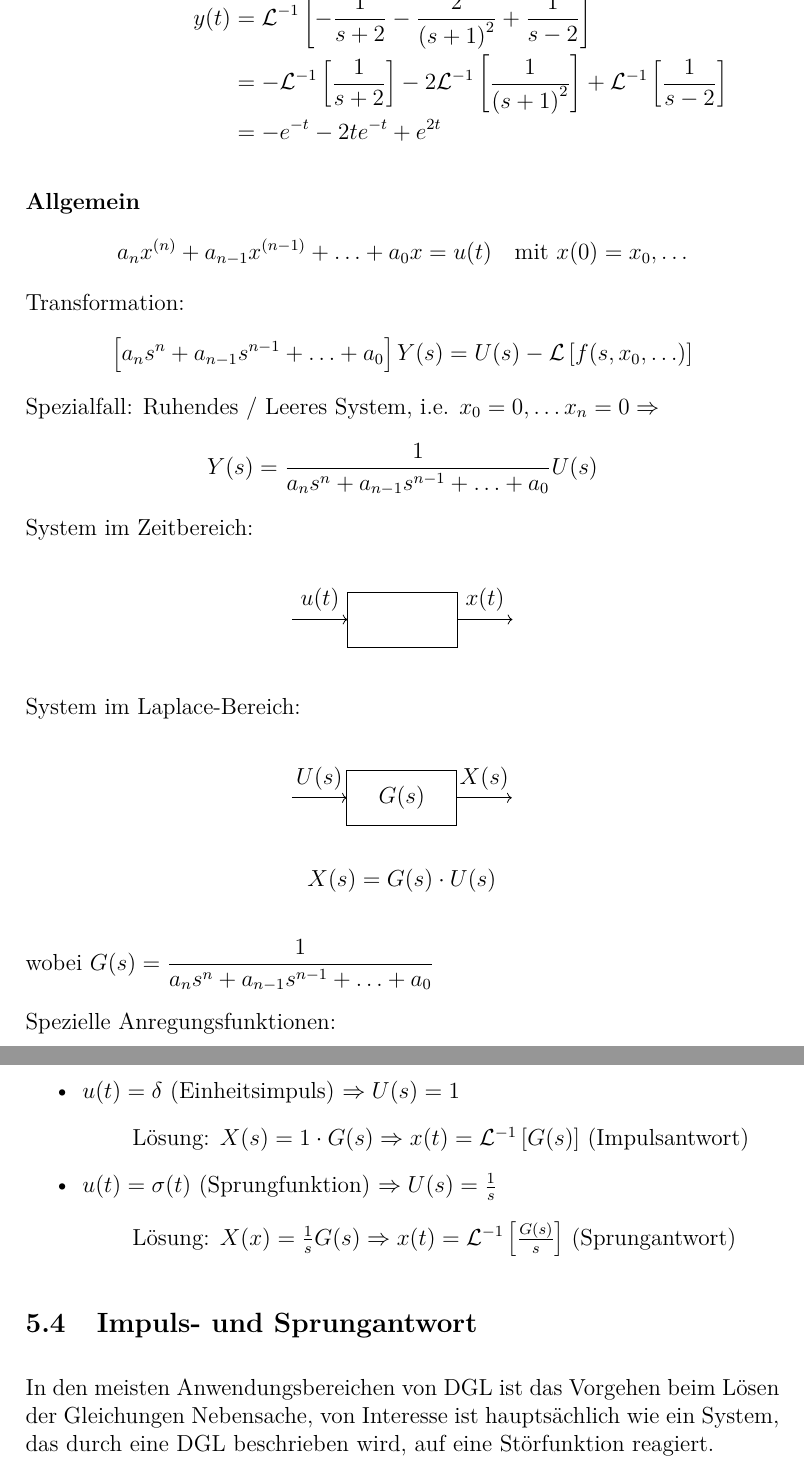
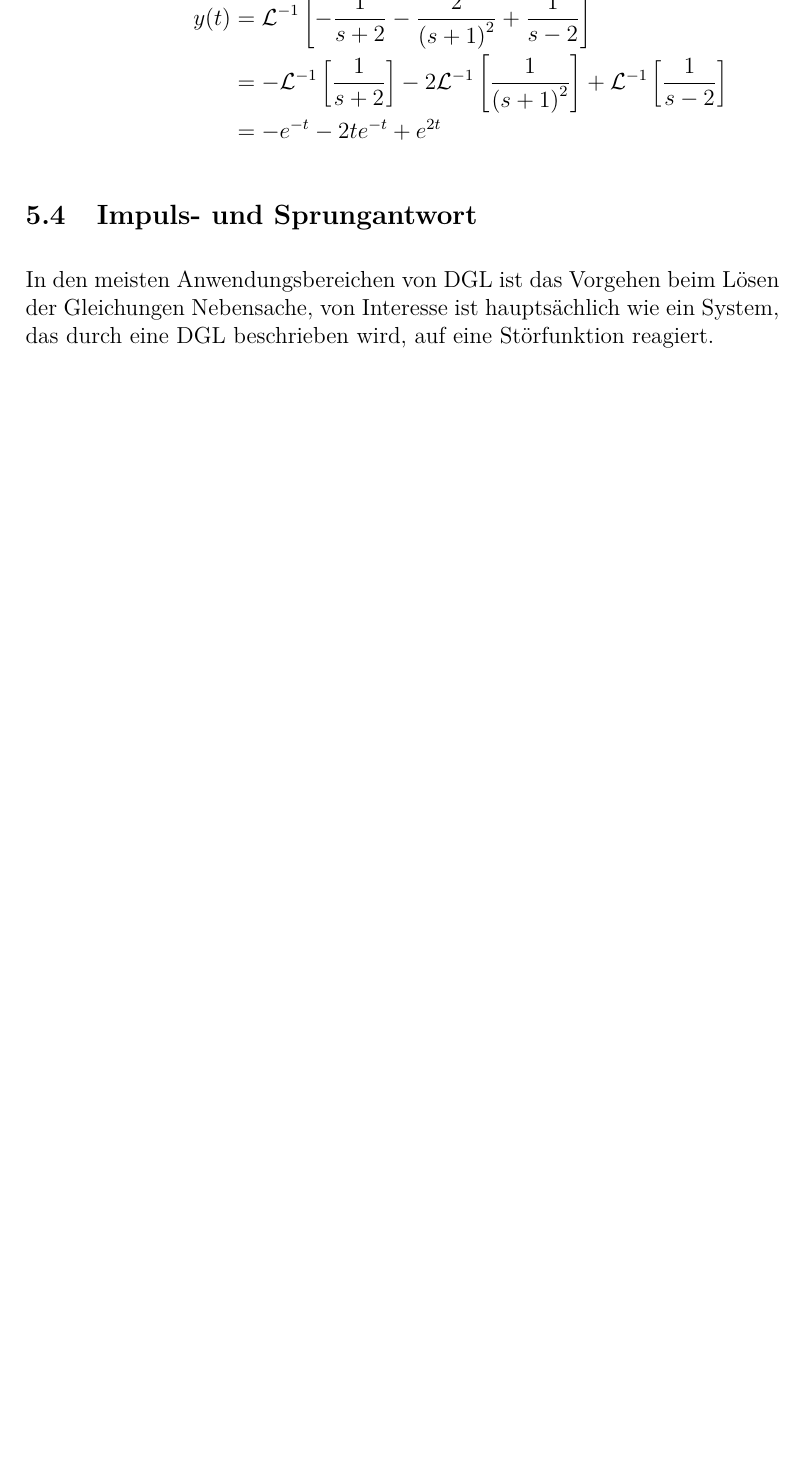
Before and after one commit to shaerdi/DWWSkript, a LaTeX document (DWW_Skript.tex, which reads Chapters/kapitel6.tex): two parts of pages 48 and 49 of 57 before the commit and part of page 48 of 56 after it, the two joined at a grey line, cut so that both start at the same text, the shorter picture padded with empty space. Compiled offline with pdfLaTeX; a LaTeX package or settings file that is missing is left out.

Commit message:
doppelte impuls und sprungantwort entfernt

```diff
--- a/Chapters/kapitel6.tex
+++ b/Chapters/kapitel6.tex
@@ -533,48 +533,48 @@ Rücktransformieren:
         &=& -e^{-t}-2te^{-t}+e^{2t}
 \end{eqnarr}
 
-\bsp{Allgemein}
-\begin{equation*}
-    a_nx^{(n)} + a_{n-1}x^{(n-1)}+\ldots+a_0x = u(t)
-    \hspace{1em} \text{mit } x(0)=x_0,\ldots
-\end{equation*}
-Transformation:
-\begin{equation*}
-    \left[ a_ns^n+a_{n-1}s^{n-1}+\ldots+a_0 \right]Y(s) = U(s)
-        - \L\left[ f(s,x_0,\ldots) \right]
-\end{equation*}
-Spezialfall: Ruhendes / Leeres System, i.e. $x_0=0,\ldots x_n=0\Rightarrow$
-\begin{equation*}
-    Y(s) = \frac{1}{a_ns^n+a_{n-1}s^{n-1}+\ldots+a_0}U(s)
-\end{equation*}
-System im Zeitbereich:
-\begin{center}
-    \begin{tikzpicture}
-        \draw[->] (0,0) -- ++(1,0) node[midway,above] {$u(t)$};
-        \draw[->] (1,-0.5) rectangle ++(2,1) ;
-        \draw[->] (3,0) -- ++(1,0) node[midway,above] {$x(t)$};
-    \end{tikzpicture}
-\end{center}
-System im Laplace-Bereich:
-\begin{center}
-    \begin{tikzpicture}
-        \draw[->] (0,0) -- ++(1,0) node[midway,above] {$U(s)$};
-        \draw[->] (1,-0.5) rectangle ++(2,1) node[midway] {$G(s)$} ;
-        \draw[->] (3,0) -- ++(1,0) node[midway,above] {$X(s)$};
-        \node at (2,-1.5) {$X(s)=G(s)\cdot U(s)$};
-    \end{tikzpicture}
-\end{center}
-wobei $G(s) = \dfrac{1}{a_ns^n+a_{n-1}s^{n-1}+\ldots+a_0}$
+%\bsp{Allgemein}
+%\begin{equation*}
+    %a_nx^{(n)} + a_{n-1}x^{(n-1)}+\ldots+a_0x = u(t)
+    %\hspace{1em} \text{mit } x(0)=x_0,\ldots
+%\end{equation*}
+%Transformation:
+%\begin{equation*}
+    %\left[ a_ns^n+a_{n-1}s^{n-1}+\ldots+a_0 \right]Y(s) = U(s)
+        %- \L\left[ f(s,x_0,\ldots) \right]
+%\end{equation*}
+%Spezialfall: Ruhendes / Leeres System, i.e. $x_0=0,\ldots x_n=0\Rightarrow$
+%\begin{equation*}
+    %Y(s) = \frac{1}{a_ns^n+a_{n-1}s^{n-1}+\ldots+a_0}U(s)
+%\end{equation*}
+%System im Zeitbereich:
+%\begin{center}
+    %\begin{tikzpicture}
+        %\draw[->] (0,0) -- ++(1,0) node[midway,above] {$u(t)$};
+        %\draw[->] (1,-0.5) rectangle ++(2,1) ;
+        %\draw[->] (3,0) -- ++(1,0) node[midway,above] {$x(t)$};
+    %\end{tikzpicture}
+%\end{center}
+%System im Laplace-Bereich:
+%\begin{center}
+    %\begin{tikzpicture}
+        %\draw[->] (0,0) -- ++(1,0) node[midway,above] {$U(s)$};
+        %\draw[->] (1,-0.5) rectangle ++(2,1) node[midway] {$G(s)$} ;
+        %\draw[->] (3,0) -- ++(1,0) node[midway,above] {$X(s)$};
+        %\node at (2,-1.5) {$X(s)=G(s)\cdot U(s)$};
+    %\end{tikzpicture}
+%\end{center}
+%wobei $G(s) = \dfrac{1}{a_ns^n+a_{n-1}s^{n-1}+\ldots+a_0}$
 
-Spezielle Anregungsfunktionen:
-\begin{outline}
-    \1 $u(t) = \delta$ (Einheitsimpuls) $\Rightarrow U(s)=1$
-    \2[] Lösung: $X(s) = 1\cdot G(s)\Rightarrow x(t)=\L^{-1}\left[ G(s) \right]$
-        (Impulsantwort)
-    \1 $u(t) = \sigma(t)$ (Sprungfunktion) $\Rightarrow U(s) = \frac{1}{s}$
-    \2[] Lösung: $X(x) = \frac{1}{s} G(s)\Rightarrow x(t)=\L^{-1}\left[
-        \frac{G(s)}{s} \right]$ (Sprungantwort)
-\end{outline}
+%Spezielle Anregungsfunktionen:
+%\begin{outline}
+    %\1 $u(t) = \delta$ (Einheitsimpuls) $\Rightarrow U(s)=1$
+    %\2[] Lösung: $X(s) = 1\cdot G(s)\Rightarrow x(t)=\L^{-1}\left[ G(s) \right]$
+        %(Impulsantwort)
+    %\1 $u(t) = \sigma(t)$ (Sprungfunktion) $\Rightarrow U(s) = \frac{1}{s}$
+    %\2[] Lösung: $X(x) = \frac{1}{s} G(s)\Rightarrow x(t)=\L^{-1}\left[
+        %\frac{G(s)}{s} \right]$ (Sprungantwort)
+%\end{outline}
 
 \subsection{Impuls- und Sprungantwort}
 In den meisten Anwendungsbereichen von DGL ist das Vorgehen beim Lösen der
```
